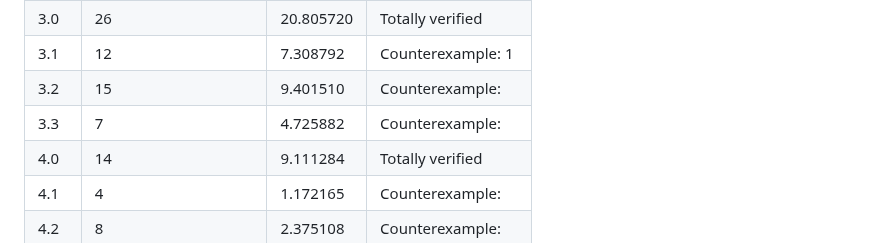
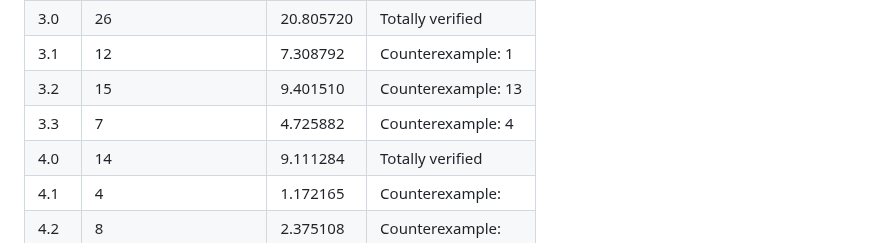
Before and after one commit to aabcliu/TBFV4J, a Markdown page: Experiment Result/Experiment_Result.md, the part around the change. Drawn GitHub-style.

```diff
--- a/Experiment Result/Experiment_Result.md
+++ b/Experiment Result/Experiment_Result.md
@@ -12,8 +12,8 @@
 | 2.2   | 5                    | 12.427794 | Counterexample:  7    |
 | 3.0   | 26                   | 20.805720 | Totally verified  |
 | 3.1   | 12                   | 7.308792  | Counterexample: 1   |
-| 3.2   | 15                   | 9.401510  | Counterexample:      |
-| 3.3   | 7                    | 4.725882  | Counterexample:    |
+| 3.2   | 15                   | 9.401510  | Counterexample:  13    |
+| 3.3   | 7                    | 4.725882  | Counterexample:  4    |
 | 4.0   | 14                   | 9.111284  | Totally verified  |
 | 4.1   | 4                    | 1.172165  | Counterexample:    |
 | 4.2   | 8                    | 2.375108  | Counterexample:    |
```
